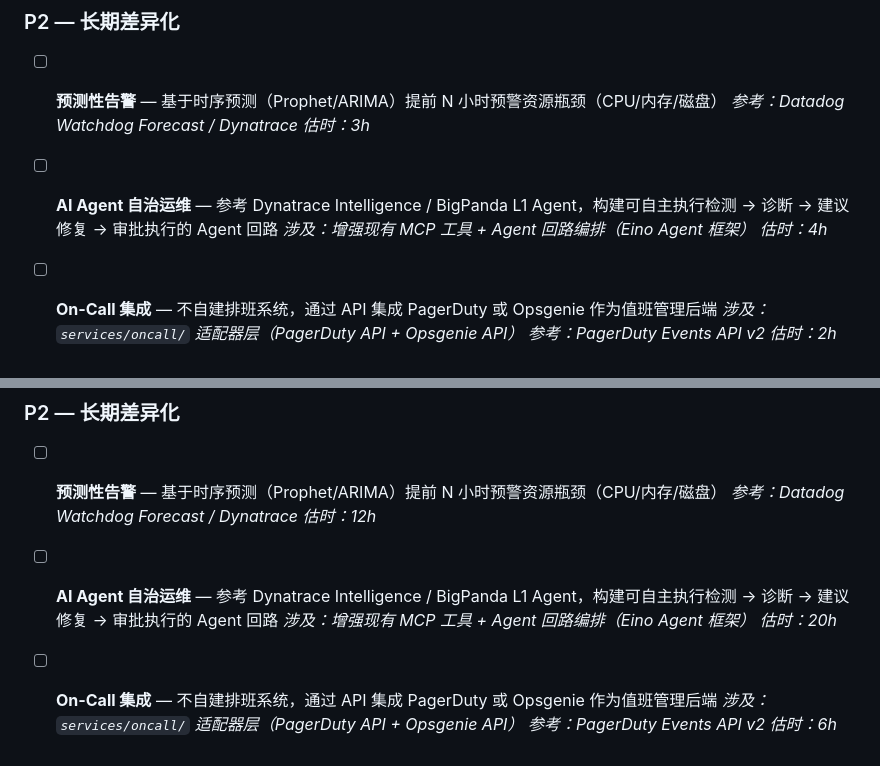
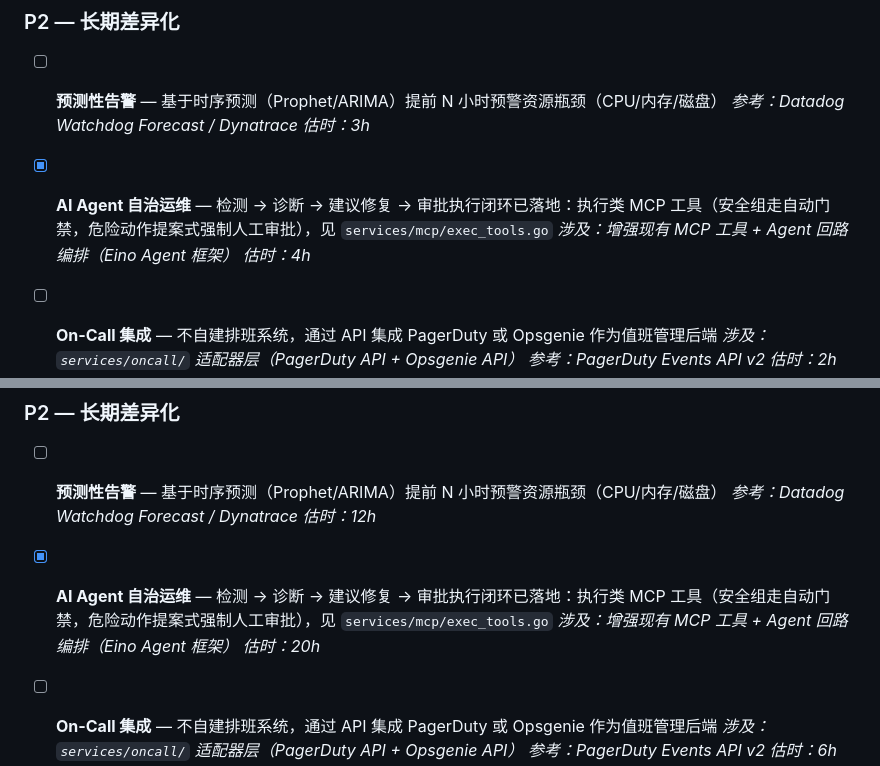
Before and after one commit to tddh/mutong, a Markdown page: docs/TODO.md, 2 parts joined by grey strips. Drawn GitHub-style.

```diff
--- a/docs/TODO.md
+++ b/docs/TODO.md
@@ -191,7 +191,7 @@
   *参考：Datadog Watchdog Forecast / Dynatrace*
   *估时：3h*
 
-- [ ] **AI Agent 自治运维** — 参考 Dynatrace Intelligence / BigPanda L1 Agent，构建可自主执行检测 → 诊断 → 建议修复 → 审批执行的 Agent 回路
+- [x] **AI Agent 自治运维** — 检测 → 诊断 → 建议修复 → 审批执行闭环已落地：执行类 MCP 工具（安全组走自动门禁，危险动作提案式强制人工审批），见 `services/mcp/exec_tools.go`
   *涉及：增强现有 MCP 工具 + Agent 回路编排（Eino Agent 框架）*
   *估时：4h*
 
@@ -279,7 +279,7 @@
   *参考：Datadog Watchdog Forecast / Dynatrace*
   *估时：12h*
 
-- [ ] **AI Agent 自治运维** — 参考 Dynatrace Intelligence / BigPanda L1 Agent，构建可自主执行检测 → 诊断 → 建议修复 → 审批执行的 Agent 回路
+- [x] **AI Agent 自治运维** — 检测 → 诊断 → 建议修复 → 审批执行闭环已落地：执行类 MCP 工具（安全组走自动门禁，危险动作提案式强制人工审批），见 `services/mcp/exec_tools.go`
   *涉及：增强现有 MCP 工具 + Agent 回路编排（Eino Agent 框架）*
   *估时：20h*
 
```
Also changed, not shown: docs/evolution.en.md (+12 -1 lines), docs/evolution.md (+12 -1 lines).
